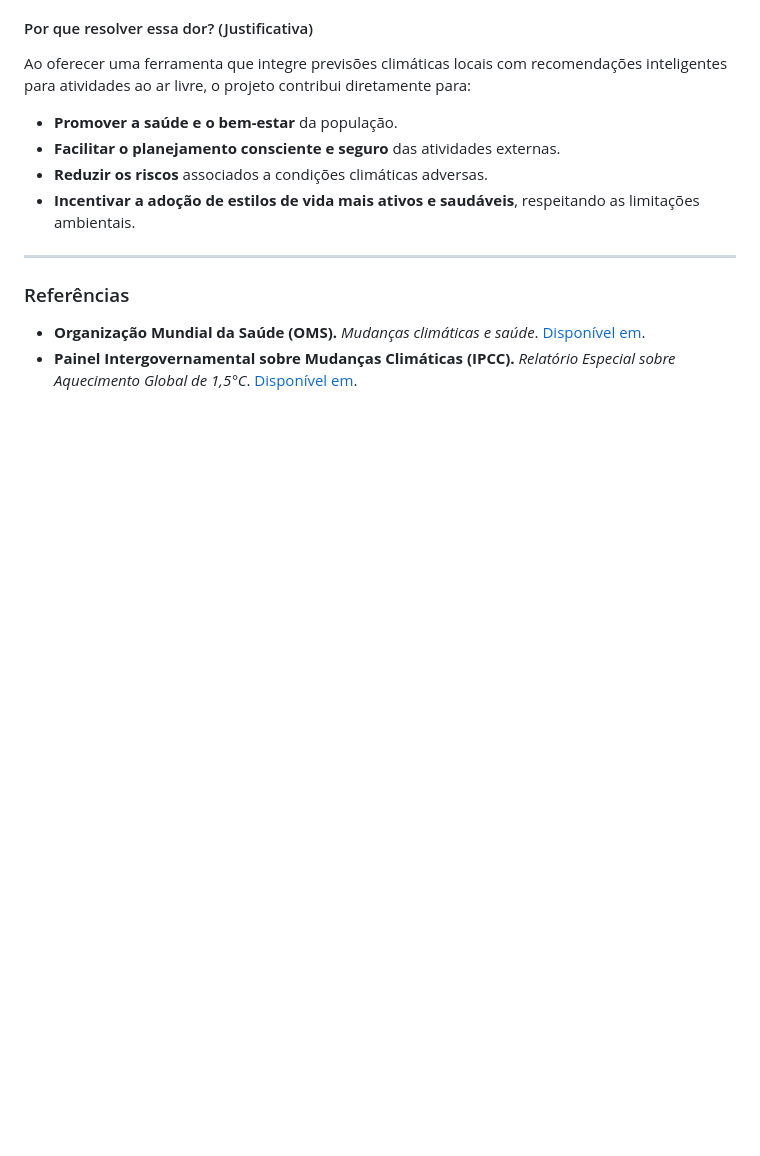
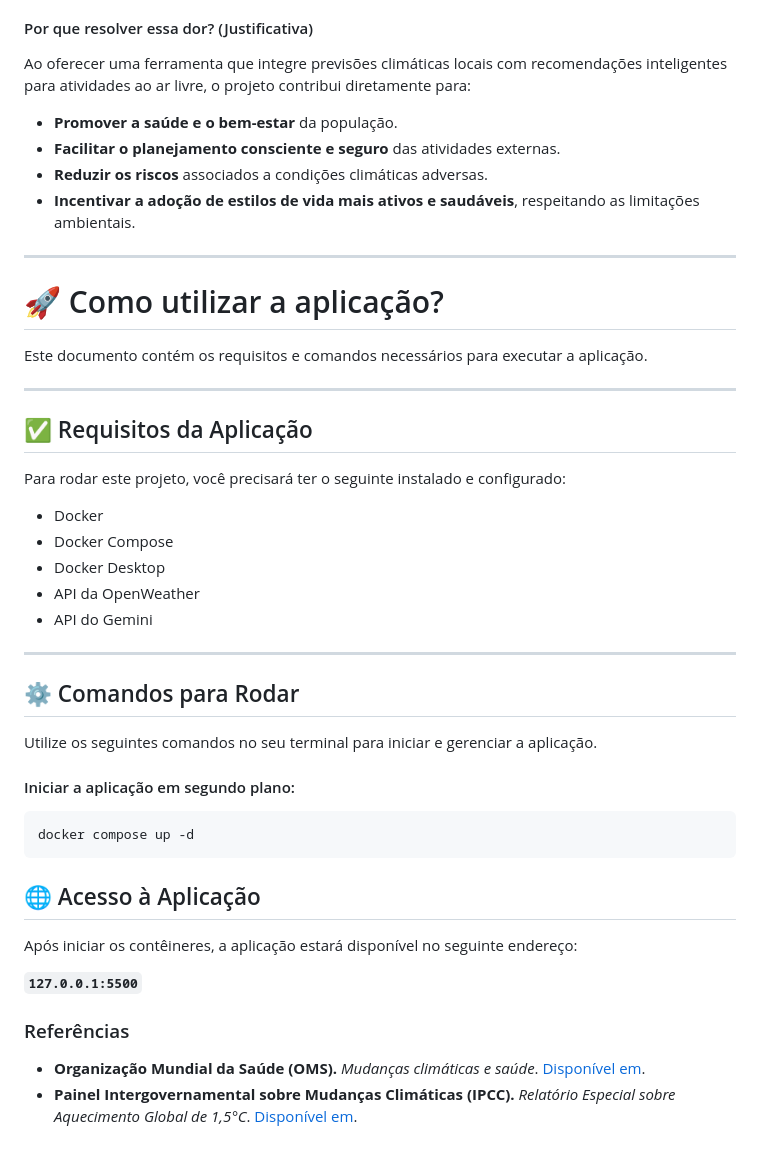
Before and after one commit to w4lking/agendador-inteligente-atividades, a Markdown page: README.md, the part around the change. GitHub-like rendering; blank space fills up the shorter version.

````diff
--- a/README.md
+++ b/README.md
@@ -44,6 +44,39 @@ Ao oferecer uma ferramenta que integre previsões climáticas locais com recomen
 * **Incentivar a adoção de estilos de vida mais ativos e saudáveis**, respeitando as limitações ambientais.
 
 ---
+# 🚀 Como utilizar a aplicação?
+
+Este documento contém os requisitos e comandos necessários para executar a aplicação.
+
+---
+
+## ✅ Requisitos da Aplicação
+
+Para rodar este projeto, você precisará ter o seguinte instalado e configurado:
+
+* Docker
+* Docker Compose
+* Docker Desktop
+* API da OpenWeather
+* API do Gemini
+
+---
+
+## ⚙️ Comandos para Rodar
+
+Utilize os seguintes comandos no seu terminal para iniciar e gerenciar a aplicação.
+
+#### Iniciar a aplicação em segundo plano:
+```bash
+docker compose up -d
+```
+
+## 🌐 Acesso à Aplicação
+
+Após iniciar os contêineres, a aplicação estará disponível no seguinte endereço:
+
+**`127.0.0.1:5500`**
+
 
 ### Referências
 
````
